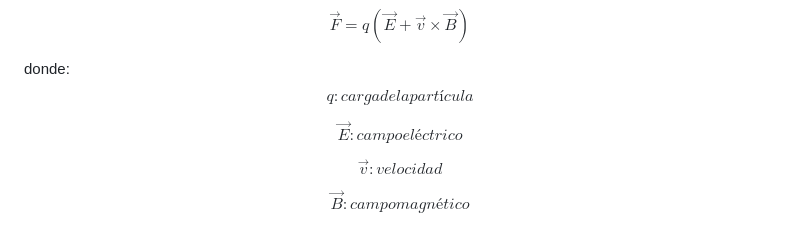
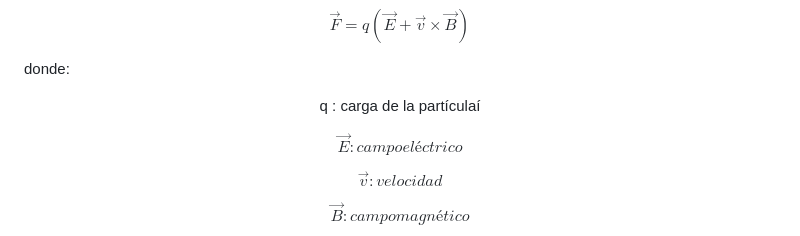
Before and after one commit to PaoloVM27/DINAMICA-DE-PARTICULAS-CARGADAS-EN-CAMPOS-ELECTRICOS, a Markdown page: README.md, the part around the change. Rendered like a GitHub page.

```diff
--- a/README.md
+++ b/README.md
@@ -28,9 +28,7 @@ $$
 $$
 
 donde:
-$$
-q : carga de la partícula
-$$
+<p align="center">q : carga de la partículaí</p>
 
 $$
 \vec{E} : campo eléctrico
```
